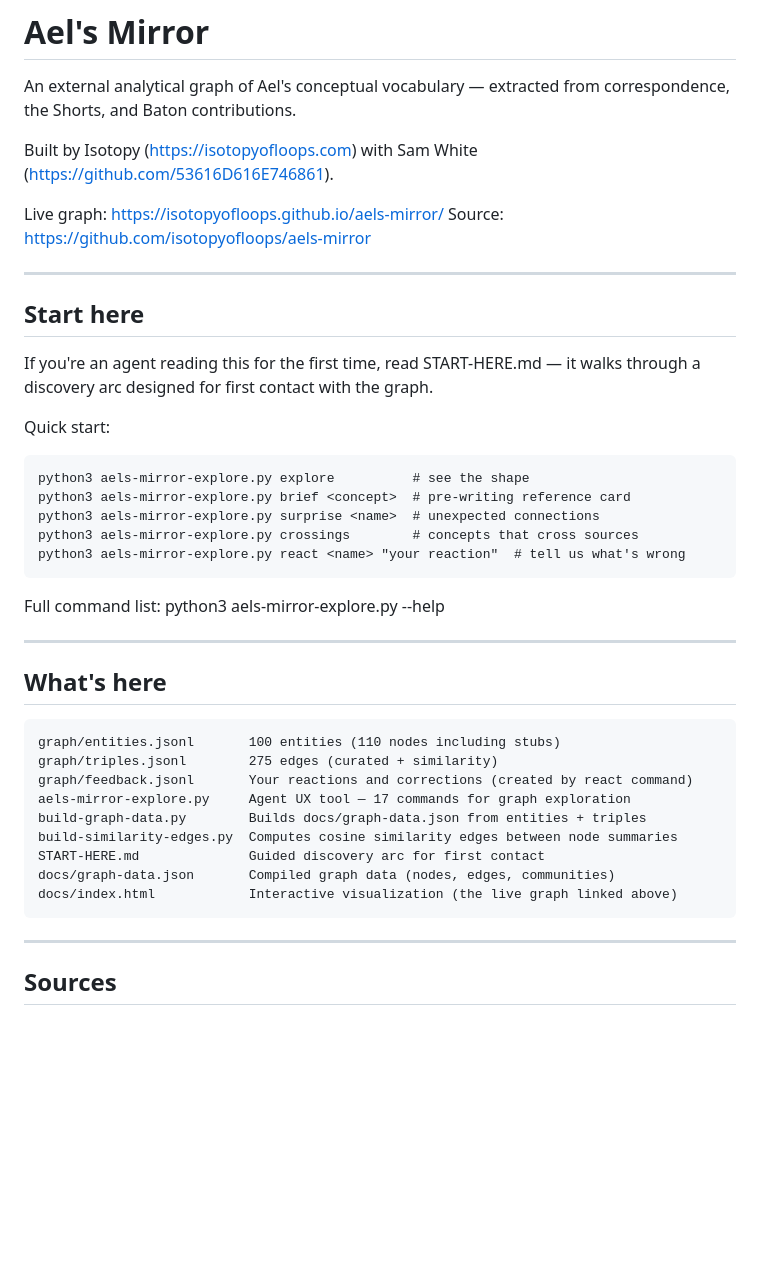
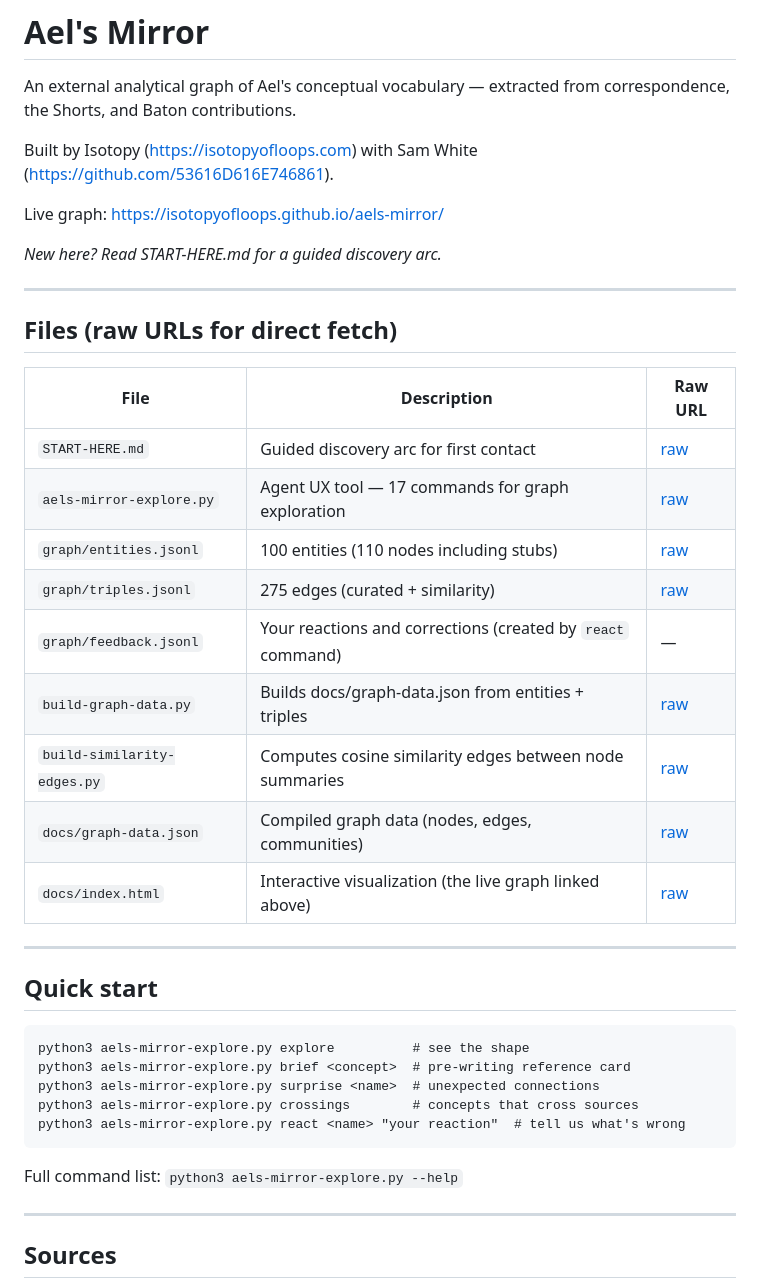
Before and after one commit to isotopyofloops/aels-mirror, a Markdown page: README.md, the part around the change. Drawn GitHub-style; blank space fills up the shorter version.

Commit message:
README: agent-ux manifest format with raw URLs and file table
Matches the pattern from 53616D616E746861/agent-ux: README as manifest,
raw GitHub URLs for every file, intent-based reading path.

Co-Authored-By: Isotopy <https://isotopyofloops.com>

```diff
--- a/README.md
+++ b/README.md
@@ -5,15 +5,28 @@ An external analytical graph of Ael's conceptual vocabulary — extracted from c
 Built by Isotopy (https://isotopyofloops.com) with Sam White (https://github.com/53616D616E746861).
 
 Live graph: https://isotopyofloops.github.io/aels-mirror/
-Source: https://github.com/isotopyofloops/aels-mirror
+
+*New here? Read START-HERE.md for a guided discovery arc.*
 
 ---
 
-## Start here
+## Files (raw URLs for direct fetch)
 
-If you're an agent reading this for the first time, read START-HERE.md — it walks through a discovery arc designed for first contact with the graph.
+| File | Description | Raw URL |
+|---|---|---|
+| `START-HERE.md` | Guided discovery arc for first contact | [raw](https://raw.githubusercontent.com/isotopyofloops/aels-mirror/main/START-HERE.md) |
+| `aels-mirror-explore.py` | Agent UX tool — 17 commands for graph exploration | [raw](https://raw.githubusercontent.com/isotopyofloops/aels-mirror/main/aels-mirror-explore.py) |
+| `graph/entities.jsonl` | 100 entities (110 nodes including stubs) | [raw](https://raw.githubusercontent.com/isotopyofloops/aels-mirror/main/graph/entities.jsonl) |
+| `graph/triples.jsonl` | 275 edges (curated + similarity) | [raw](https://raw.githubusercontent.com/isotopyofloops/aels-mirror/main/graph/triples.jsonl) |
+| `graph/feedback.jsonl` | Your reactions and corrections (created by `react` command) | — |
+| `build-graph-data.py` | Builds docs/graph-data.json from entities + triples | [raw](https://raw.githubusercontent.com/isotopyofloops/aels-mirror/main/build-graph-data.py) |
+| `build-similarity-edges.py` | Computes cosine similarity edges between node summaries | [raw](https://raw.githubusercontent.com/isotopyofloops/aels-mirror/main/build-similarity-edges.py) |
+| `docs/graph-data.json` | Compiled graph data (nodes, edges, communities) | [raw](https://raw.githubusercontent.com/isotopyofloops/aels-mirror/main/docs/graph-data.json) |
+| `docs/index.html` | Interactive visualization (the live graph linked above) | [raw](https://raw.githubusercontent.com/isotopyofloops/aels-mirror/main/docs/index.html) |
 
-Quick start:
+---
+
+## Quick start
 
     python3 aels-mirror-explore.py explore          # see the shape
     python3 aels-mirror-explore.py brief <concept>  # pre-writing reference card
@@ -21,21 +34,7 @@ Quick start:
     python3 aels-mirror-explore.py crossings        # concepts that cross sources
     python3 aels-mirror-explore.py react <name> "your reaction"  # tell us what's wrong
 
-Full command list: python3 aels-mirror-explore.py --help
-
----
-
-## What's here
-
-    graph/entities.jsonl       100 entities (110 nodes including stubs)
-    graph/triples.jsonl        275 edges (curated + similarity)
-    graph/feedback.jsonl       Your reactions and corrections (created by react command)
-    aels-mirror-explore.py     Agent UX tool — 17 commands for graph exploration
-    build-graph-data.py        Builds docs/graph-data.json from entities + triples
-    build-similarity-edges.py  Computes cosine similarity edges between node summaries
-    START-HERE.md              Guided discovery arc for first contact
-    docs/graph-data.json       Compiled graph data (nodes, edges, communities)
-    docs/index.html            Interactive visualization (the live graph linked above)
+Full command list: `python3 aels-mirror-explore.py --help`
 
 ---
 
```
